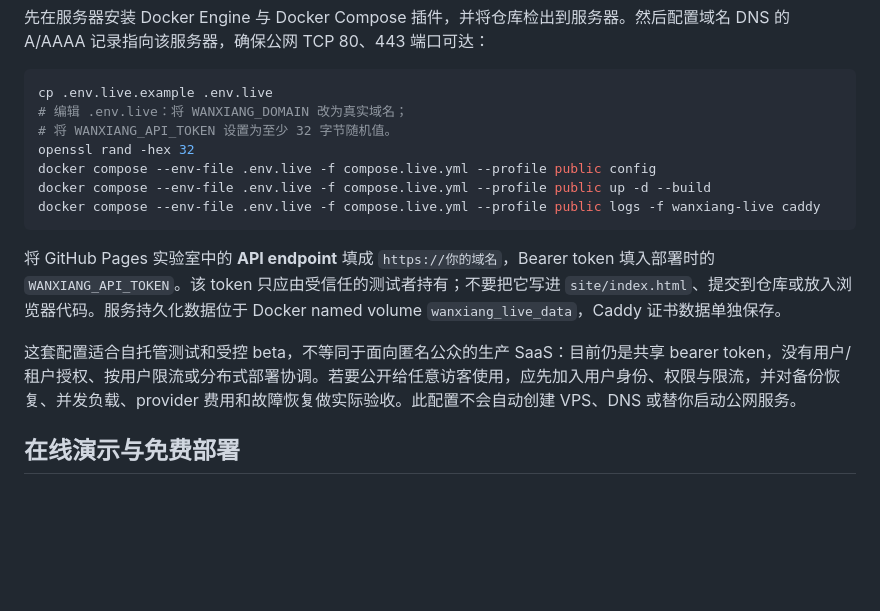
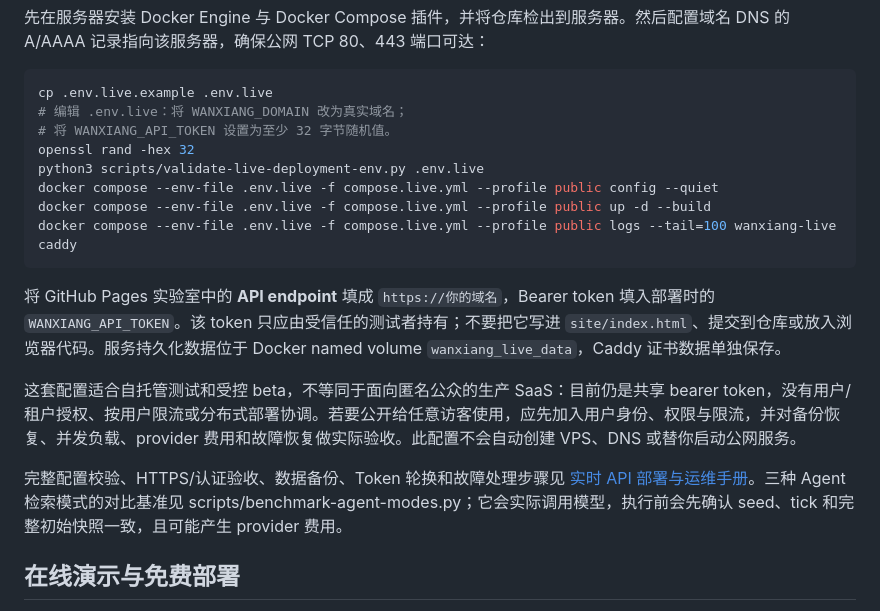
Before and after one commit to DAOHAN003/Wanxiang, a Markdown page: README.md, the part around the change. Rendered like a GitHub page; blank space fills up the shorter version.

Commit message:
docs: link deploy preflight and ops runbook from README

````diff
--- a/README.md
+++ b/README.md
@@ -204,14 +204,17 @@ cp .env.live.example .env.live
 # 编辑 .env.live：将 WANXIANG_DOMAIN 改为真实域名；
 # 将 WANXIANG_API_TOKEN 设置为至少 32 字节随机值。
 openssl rand -hex 32
-docker compose --env-file .env.live -f compose.live.yml --profile public config
+python3 scripts/validate-live-deployment-env.py .env.live
+docker compose --env-file .env.live -f compose.live.yml --profile public config --quiet
 docker compose --env-file .env.live -f compose.live.yml --profile public up -d --build
-docker compose --env-file .env.live -f compose.live.yml --profile public logs -f wanxiang-live caddy
+docker compose --env-file .env.live -f compose.live.yml --profile public logs --tail=100 wanxiang-live caddy
 ```
 
 将 GitHub Pages 实验室中的 **API endpoint** 填成 `https://你的域名`，Bearer token 填入部署时的 `WANXIANG_API_TOKEN`。该 token 只应由受信任的测试者持有；不要把它写进 `site/index.html`、提交到仓库或放入浏览器代码。服务持久化数据位于 Docker named volume `wanxiang_live_data`，Caddy 证书数据单独保存。
 
 这套配置适合自托管测试和受控 beta，不等同于面向匿名公众的生产 SaaS：目前仍是共享 bearer token，没有用户/租户授权、按用户限流或分布式部署协调。若要公开给任意访客使用，应先加入用户身份、权限与限流，并对备份恢复、并发负载、provider 费用和故障恢复做实际验收。此配置不会自动创建 VPS、DNS 或替你启动公网服务。
+
+完整配置校验、HTTPS/认证验收、数据备份、Token 轮换和故障处理步骤见 [实时 API 部署与运维手册](docs/OPERATIONS_RUNBOOK.md)。三种 Agent 检索模式的对比基准见 scripts/benchmark-agent-modes.py；它会实际调用模型，执行前会先确认 seed、tick 和完整初始快照一致，且可能产生 provider 费用。
 
 ## 在线演示与免费部署
 
````
